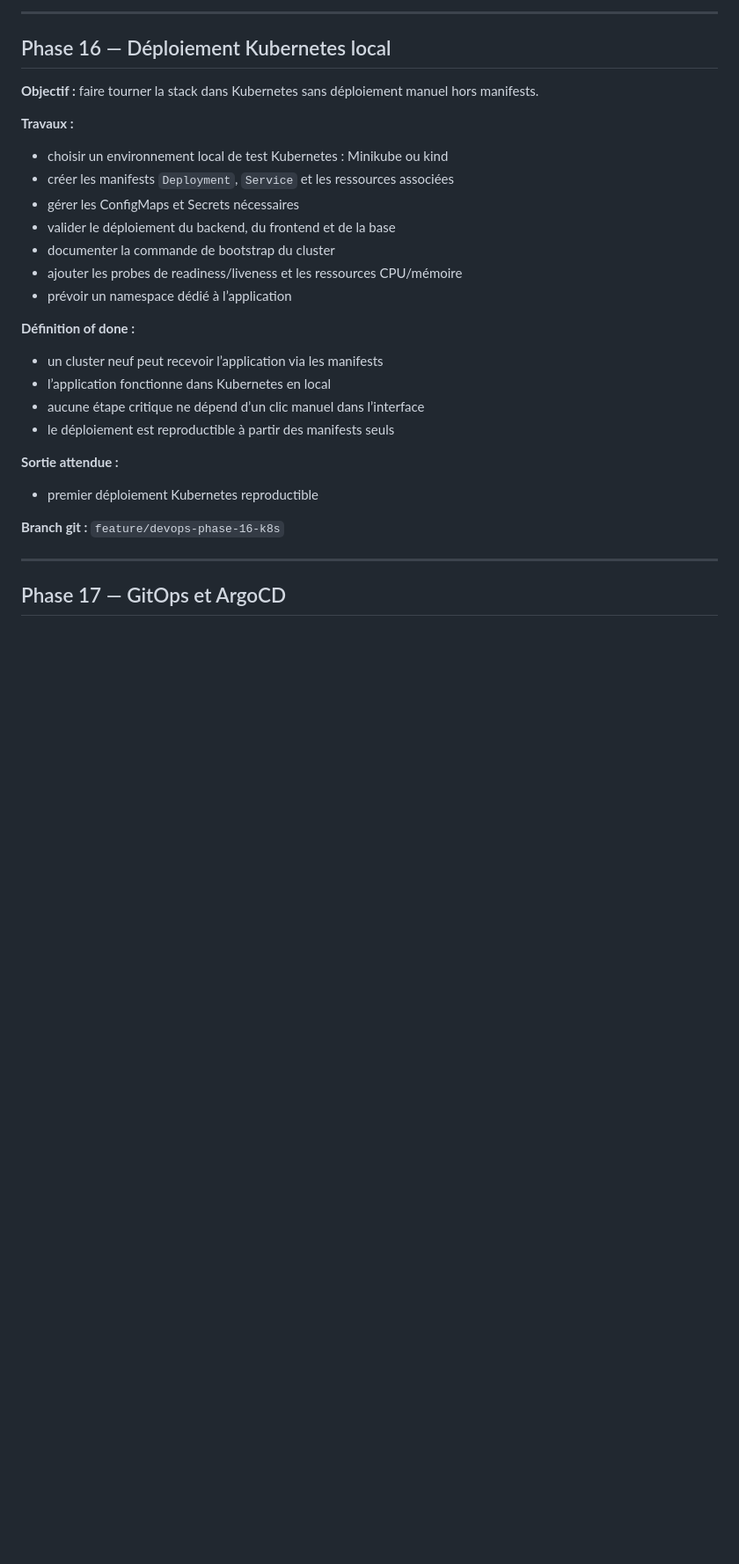
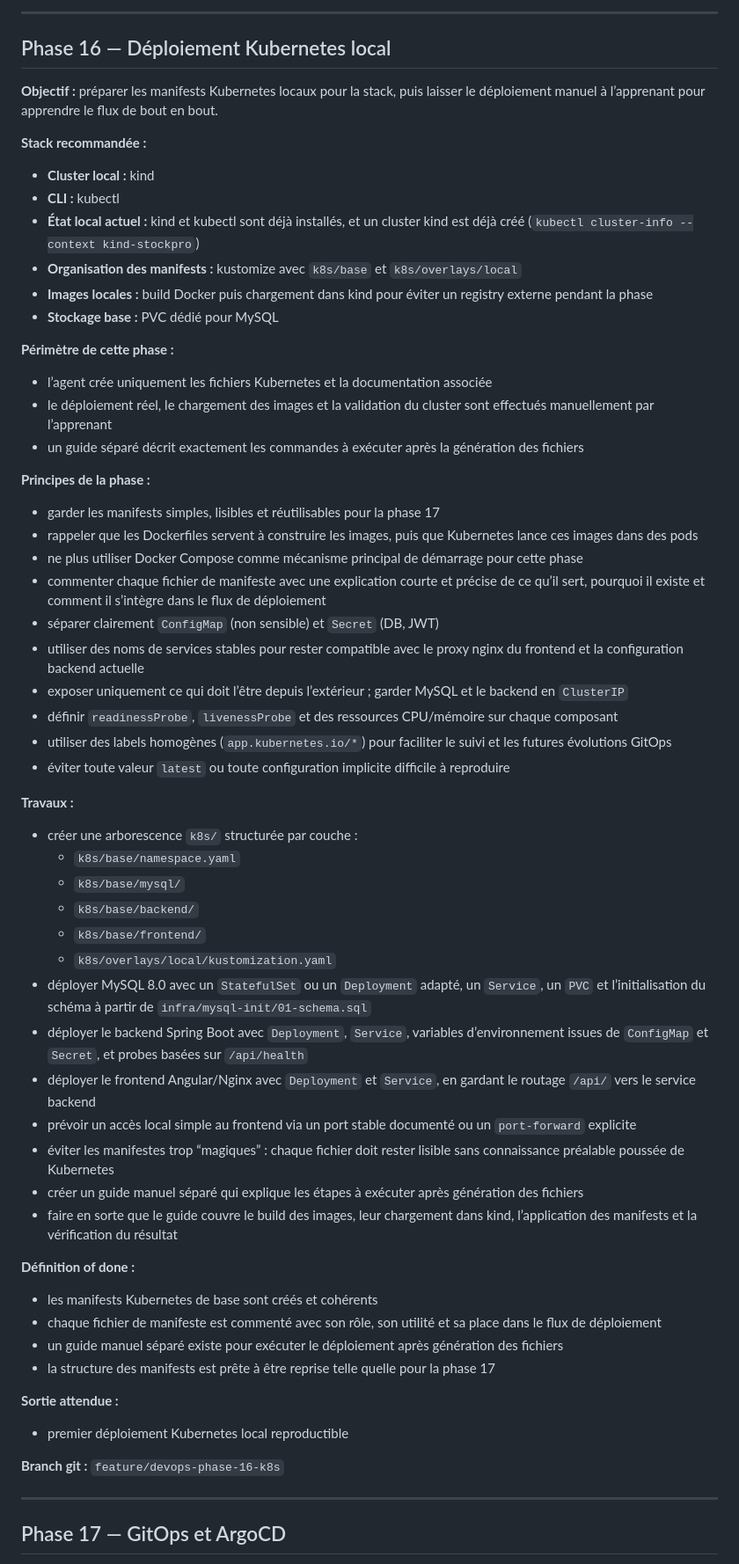
Before and after one commit to wassimhaoues/stock_app, a Markdown page: Project_plan.md, the part around the change. Shown at 88% size. Rendered like a GitHub page; blank space fills up the shorter version.

Commit message:
adjusted the phase 16 in the plan

```diff
--- a/Project_plan.md
+++ b/Project_plan.md
@@ -781,28 +781,62 @@
 
 ## Phase 16 — Déploiement Kubernetes local
 
-**Objectif :** faire tourner la stack dans Kubernetes sans déploiement manuel hors manifests.
+**Objectif :** préparer les manifests Kubernetes locaux pour la stack, puis laisser le déploiement manuel à l’apprenant pour apprendre le flux de bout en bout.
+
+**Stack recommandée :**
+
+- **Cluster local :** kind
+- **CLI :** kubectl
+- **État local actuel :** kind et kubectl sont déjà installés, et un cluster kind est déjà créé (`kubectl cluster-info --context kind-stockpro`)
+- **Organisation des manifests :** kustomize avec `k8s/base` et `k8s/overlays/local`
+- **Images locales :** build Docker puis chargement dans kind pour éviter un registry externe pendant la phase
+- **Stockage base :** PVC dédié pour MySQL
+
+**Périmètre de cette phase :**
+
+- l’agent crée uniquement les fichiers Kubernetes et la documentation associée
+- le déploiement réel, le chargement des images et la validation du cluster sont effectués manuellement par l’apprenant
+- un guide séparé décrit exactement les commandes à exécuter après la génération des fichiers
+
+**Principes de la phase :**
+
+- garder les manifests simples, lisibles et réutilisables pour la phase 17
+- rappeler que les Dockerfiles servent à construire les images, puis que Kubernetes lance ces images dans des pods
+- ne plus utiliser Docker Compose comme mécanisme principal de démarrage pour cette phase
+- commenter chaque fichier de manifeste avec une explication courte et précise de ce qu’il sert, pourquoi il existe et comment il s’intègre dans le flux de déploiement
+- séparer clairement `ConfigMap` (non sensible) et `Secret` (DB, JWT)
+- utiliser des noms de services stables pour rester compatible avec le proxy nginx du frontend et la configuration backend actuelle
+- exposer uniquement ce qui doit l’être depuis l’extérieur ; garder MySQL et le backend en `ClusterIP`
+- définir `readinessProbe`, `livenessProbe` et des ressources CPU/mémoire sur chaque composant
+- utiliser des labels homogènes (`app.kubernetes.io/*`) pour faciliter le suivi et les futures évolutions GitOps
+- éviter toute valeur `latest` ou toute configuration implicite difficile à reproduire
 
 **Travaux :**
 
-- choisir un environnement local de test Kubernetes : Minikube ou kind
-- créer les manifests `Deployment`, `Service` et les ressources associées
-- gérer les ConfigMaps et Secrets nécessaires
-- valider le déploiement du backend, du frontend et de la base
-- documenter la commande de bootstrap du cluster
-- ajouter les probes de readiness/liveness et les ressources CPU/mémoire
-- prévoir un namespace dédié à l’application
+- créer une arborescence `k8s/` structurée par couche :
+  - `k8s/base/namespace.yaml`
+  - `k8s/base/mysql/`
+  - `k8s/base/backend/`
+  - `k8s/base/frontend/`
+  - `k8s/overlays/local/kustomization.yaml`
+- déployer MySQL 8.0 avec un `StatefulSet` ou un `Deployment` adapté, un `Service`, un `PVC` et l’initialisation du schéma à partir de `infra/mysql-init/01-schema.sql`
+- déployer le backend Spring Boot avec `Deployment`, `Service`, variables d’environnement issues de `ConfigMap` et `Secret`, et probes basées sur `/api/health`
+- déployer le frontend Angular/Nginx avec `Deployment` et `Service`, en gardant le routage `/api/` vers le service backend
+- prévoir un accès local simple au frontend via un port stable documenté ou un `port-forward` explicite
+- éviter les manifestes trop “magiques” : chaque fichier doit rester lisible sans connaissance préalable poussée de Kubernetes
+- créer un guide manuel séparé qui explique les étapes à exécuter après génération des fichiers
+- faire en sorte que le guide couvre le build des images, leur chargement dans kind, l’application des manifests et la vérification du résultat
 
 **Définition of done :**
 
-- un cluster neuf peut recevoir l’application via les manifests
-- l’application fonctionne dans Kubernetes en local
-- aucune étape critique ne dépend d’un clic manuel dans l’interface
-- le déploiement est reproductible à partir des manifests seuls
+- les manifests Kubernetes de base sont créés et cohérents
+- chaque fichier de manifeste est commenté avec son rôle, son utilité et sa place dans le flux de déploiement
+- un guide manuel séparé existe pour exécuter le déploiement après génération des fichiers
+- la structure des manifests est prête à être reprise telle quelle pour la phase 17
 
 **Sortie attendue :**
 
-- premier déploiement Kubernetes reproductible
+- premier déploiement Kubernetes local reproductible
 
 **Branch git :** `feature/devops-phase-16-k8s`
 
```
Also changed, not shown: docs/phase-16-manual-steps.md (added, +66 -0 lines).
